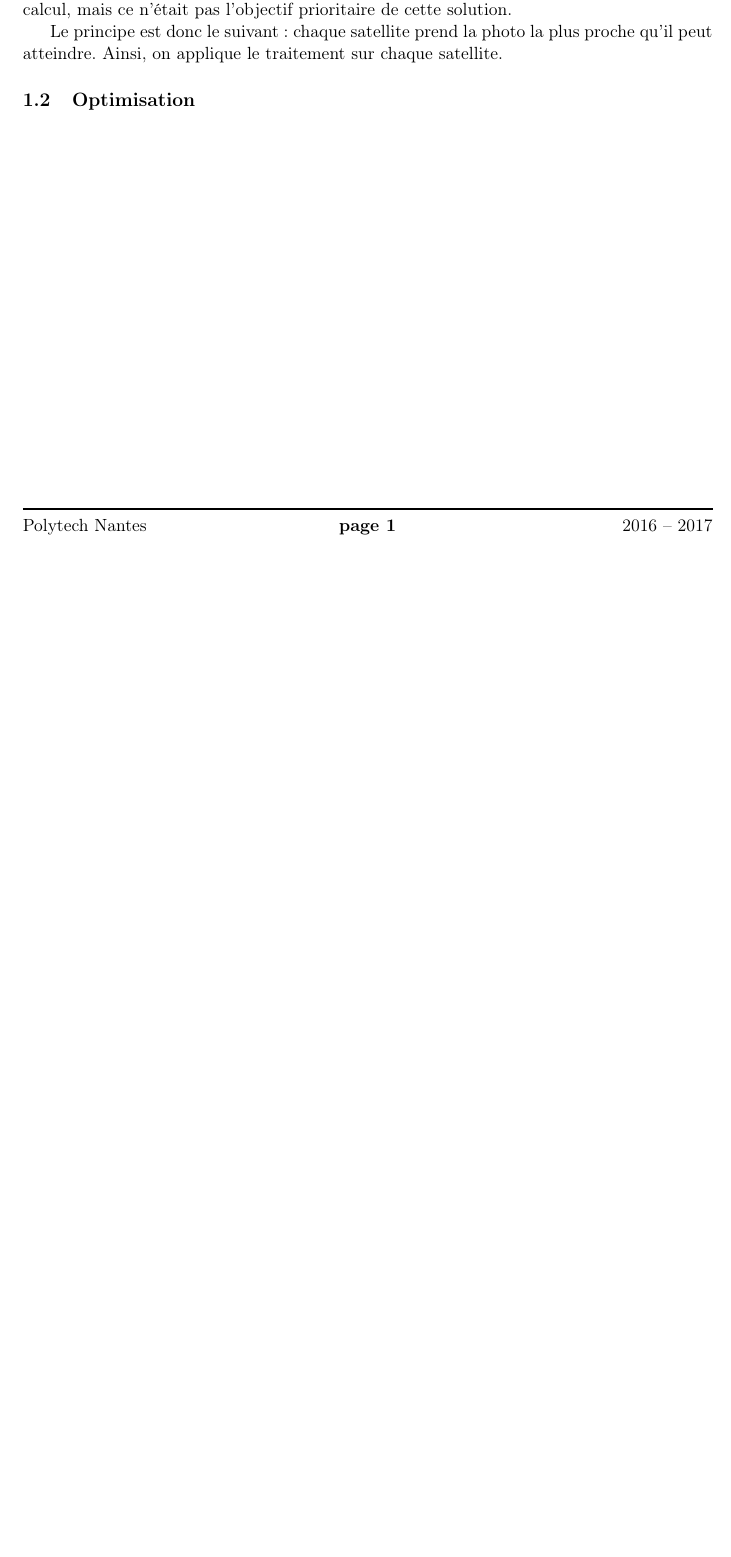
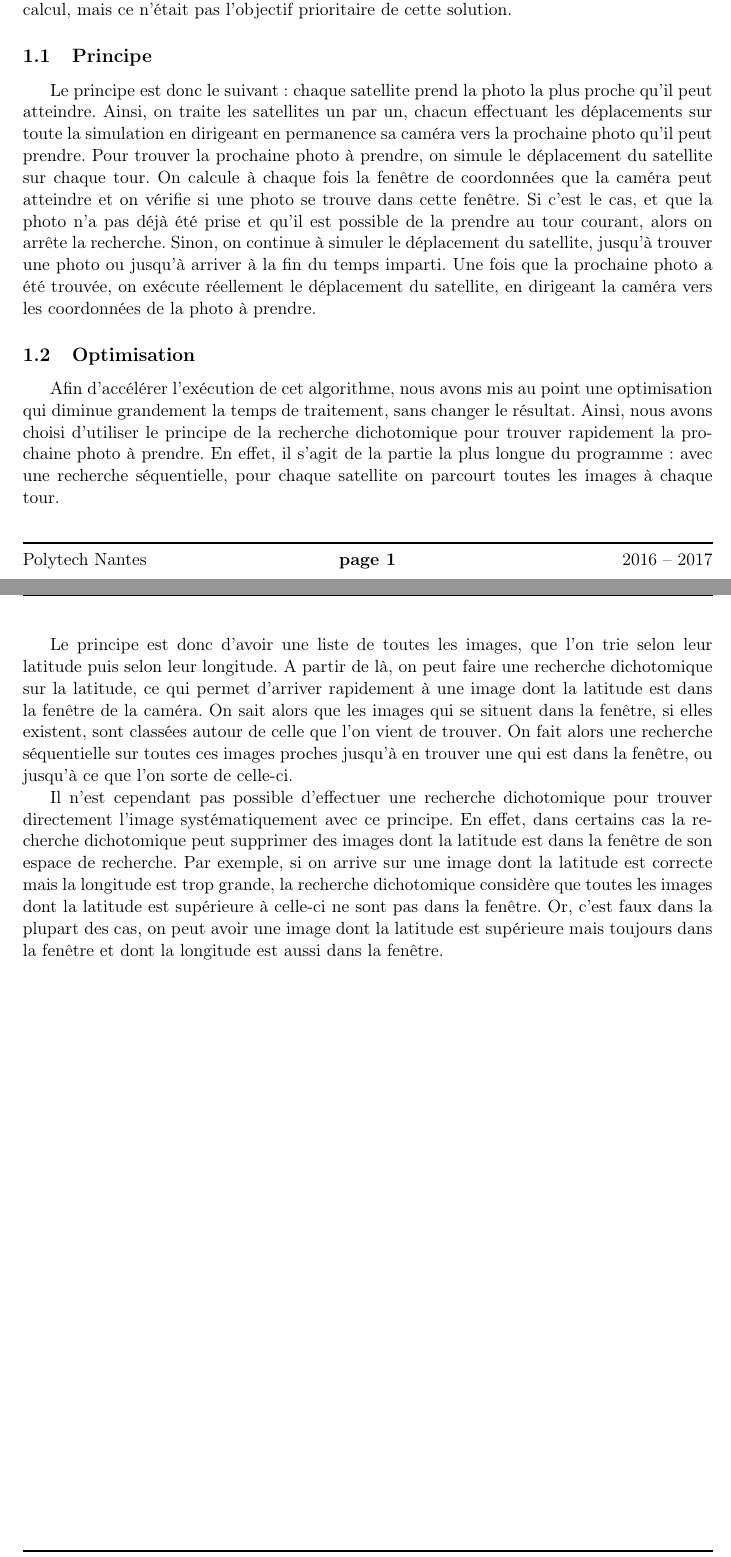
Before and after one commit to Miaxos/google-hashcode, a LaTeX document (Rapport/rapport.tex): part of the page before the commit and two parts of pages 1 and 2 of 2 after it, the two joined at a grey line, cut so that both start at the same text, the shorter picture padded with empty space. Compiled offline with pdfLaTeX.

Commit message:
Rédaction de la partie "algorithme naïf"

```diff
--- a/Rapport/rapport.tex
+++ b/Rapport/rapport.tex
@@ -33,12 +33,18 @@
 
 	\section{Algorithme naïf}
 
+			Le but de cette solution est d'obtenir un premier résultat à partir d'un principe relativement simple. Nous avons effectué quelques optimisations pour minimiser le temps de calcul, mais ce n'était pas l'objectif prioritaire de cette solution.
+
 		\subsection{Principe}
 
-			Le but de cette solution est d'obtenir un premier résultat à partir d'un principe relativement simple. Nous avons effectué quelques optimisations pour minimiser le temps de calcul, mais ce n'était pas l'objectif prioritaire de cette solution.
-
-			Le principe est donc le suivant : chaque satellite prend la photo la plus proche qu'il peut atteindre. Ainsi, on applique le traitement sur chaque satellite.
+			Le principe est donc le suivant : chaque satellite prend la photo la plus proche qu'il peut atteindre. Ainsi, on traite les satellites un par un, chacun effectuant les déplacements sur toute la simulation en dirigeant en permanence sa caméra vers la prochaine photo qu'il peut prendre. Pour trouver la prochaine photo à prendre, on simule le déplacement du satellite sur chaque tour. On calcule à chaque fois la fenêtre de coordonnées que la caméra peut atteindre et on vérifie si une photo se trouve dans cette fenêtre. Si c'est le cas, et que la photo n'a pas déjà été prise et qu'il est possible de la prendre au tour courant, alors on arrête la recherche. Sinon, on continue à simuler le déplacement du satellite, jusqu'à trouver une photo ou jusqu'à arriver à la fin du temps imparti. Une fois que la prochaine photo a été trouvée, on exécute réellement le déplacement du satellite, en dirigeant la caméra vers les coordonnées de la photo à prendre.
 
 		\subsection{Optimisation}
 
+			Afin d'accélérer l'exécution de cet algorithme, nous avons mis au point une optimisation qui diminue grandement la temps de traitement, sans changer le résultat. Ainsi, nous avons choisi d'utiliser le principe de la recherche dichotomique pour trouver rapidement la prochaine photo à prendre. En effet, il s'agit de la partie la plus longue du programme : avec une recherche séquentielle, pour chaque satellite on parcourt toutes les images à chaque tour.
+
+			Le principe est donc d'avoir une liste de toutes les images, que l'on trie selon leur latitude puis selon leur longitude. A partir de là, on peut faire une recherche dichotomique sur la latitude, ce qui permet d'arriver rapidement à une image dont la latitude est dans la fenêtre de la caméra. On sait alors que les images qui se situent dans la fenêtre, si elles existent, sont classées autour de celle que l'on vient de trouver. On fait alors une recherche séquentielle sur toutes ces images proches jusqu'à en trouver une qui est dans la fenêtre, ou jusqu'à ce que l'on sorte de celle-ci.
+
+			Il n'est cependant pas possible d'effectuer une recherche dichotomique pour trouver directement l'image systématiquement avec ce principe. En effet, dans certains cas la recherche dichotomique peut supprimer des images dont la latitude est dans la fenêtre de son espace de recherche. Par exemple, si on arrive sur une image dont la latitude est correcte mais la longitude est trop grande, la recherche dichotomique considère que toutes les images dont la latitude est supérieure à celle-ci ne sont pas dans la fenêtre. Or, c'est faux dans la plupart des cas, on peut avoir une image dont la latitude est supérieure mais toujours dans la fenêtre et dont la longitude est aussi dans la fenêtre.
+
 \end{document}
```
